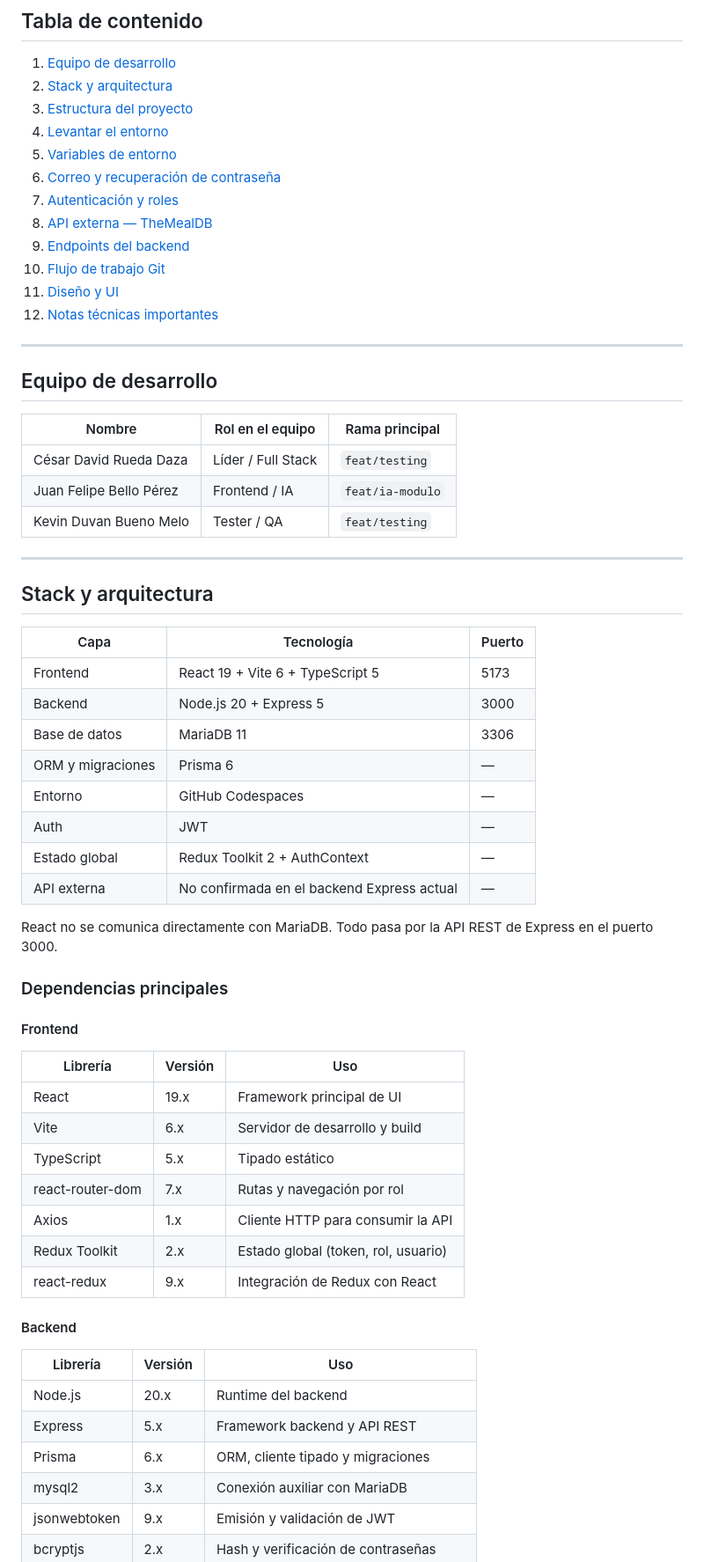
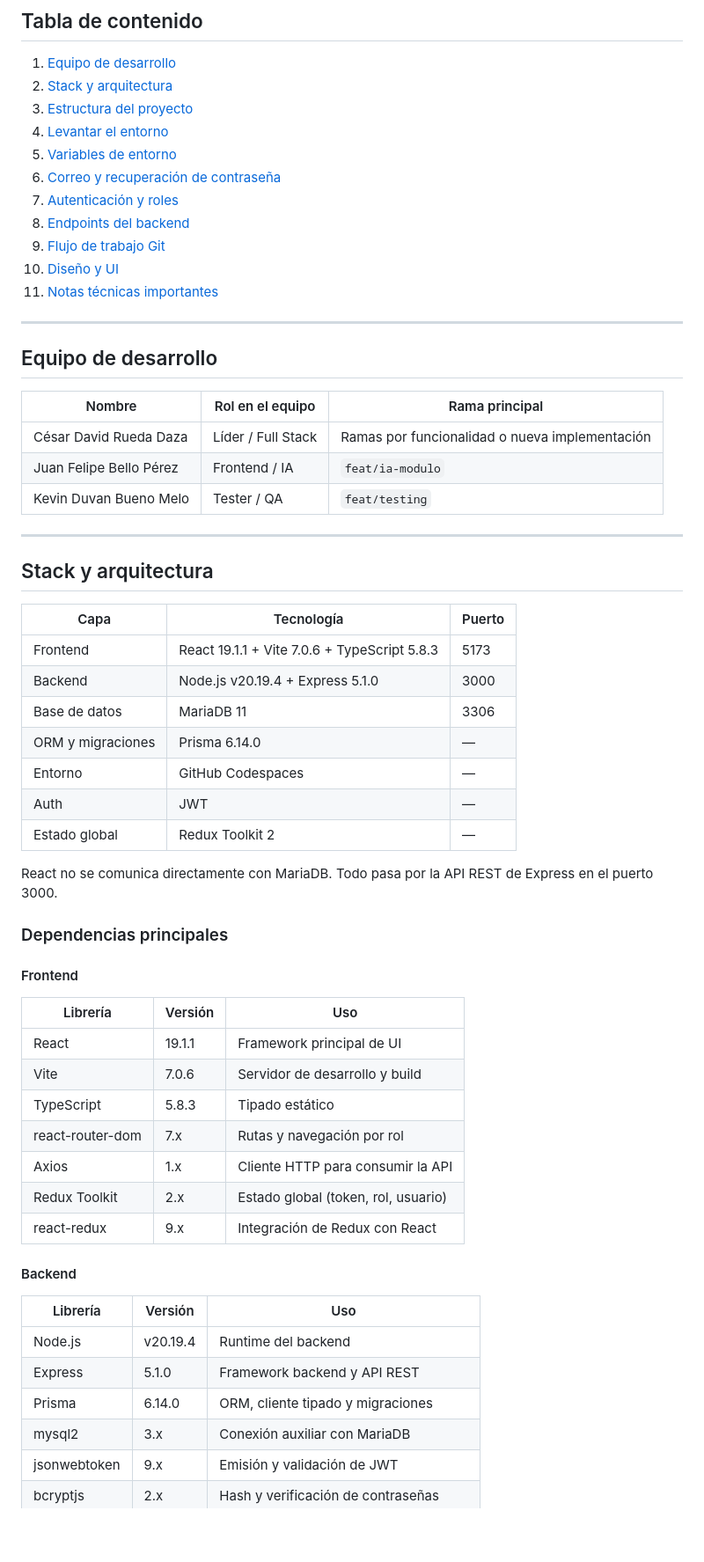
Before and after one commit to Cesar10007/Proyecto-Remisoft, a Markdown page: README.md, the part around one of its changes. Shown at 88% size. Drawn GitHub-style; blank space fills up the shorter version.

Commit message:
docs: update team versions and repository structure

```diff
--- a/README.md
+++ b/README.md
@@ -15,11 +15,10 @@ Sistema web para automatizar pedidos, inventario, facturación y domicilios del
 5. [Variables de entorno](#variables-de-entorno)
 6. [Correo y recuperación de contraseña](#correo-y-recuperación-de-contraseña)
 7. [Autenticación y roles](#autenticación-y-roles)
-8. [API externa — TheMealDB](#api-externa--themealdb)
-9. [Endpoints del backend](#endpoints-del-backend)
-10. [Flujo de trabajo Git](#flujo-de-trabajo-git)
-11. [Diseño y UI](#diseño-y-ui)
-12. [Notas técnicas importantes](#notas-técnicas-importantes)
+8. [Endpoints del backend](#endpoints-del-backend)
+9. [Flujo de trabajo Git](#flujo-de-trabajo-git)
+10. [Diseño y UI](#diseño-y-ui)
+11. [Notas técnicas importantes](#notas-técnicas-importantes)
 
 ---
 
@@ -27,7 +26,7 @@ Sistema web para automatizar pedidos, inventario, facturación y domicilios del
 
 | Nombre | Rol en el equipo | Rama principal |
 |--------|------------------|----------------|
-| César David Rueda Daza | Líder / Full Stack | `feat/testing` |
+| César David Rueda Daza | Líder / Full Stack | Ramas por funcionalidad o nueva implementación |
 | Juan Felipe Bello Pérez | Frontend / IA | `feat/ia-modulo` |
 | Kevin Duvan Bueno Melo | Tester / QA | `feat/testing` |
 
@@ -37,14 +36,13 @@ Sistema web para automatizar pedidos, inventario, facturación y domicilios del
 
 | Capa | Tecnología | Puerto |
 |------|------------|--------|
-| Frontend | React 19 + Vite 6 + TypeScript 5 | 5173 |
-| Backend | Node.js 20 + Express 5 | 3000 |
+| Frontend | React 19.1.1 + Vite 7.0.6 + TypeScript 5.8.3 | 5173 |
+| Backend | Node.js v20.19.4 + Express 5.1.0 | 3000 |
 | Base de datos | MariaDB 11 | 3306 |
-| ORM y migraciones | Prisma 6 | — |
+| ORM y migraciones | Prisma 6.14.0 | — |
 | Entorno | GitHub Codespaces | — |
 | Auth | JWT | — |
-| Estado global | Redux Toolkit 2 + AuthContext | — |
-| API externa | No confirmada en el backend Express actual | — |
+| Estado global | Redux Toolkit 2 | — |
 
 React no se comunica directamente con MariaDB. Todo pasa por la API REST de Express en el puerto 3000.
 
@@ -54,9 +52,9 @@ React no se comunica directamente con MariaDB. Todo pasa por la API REST de Expr
 
 | Librería | Versión | Uso |
 |----------|---------|-----|
-| React | 19.x | Framework principal de UI |
-| Vite | 6.x | Servidor de desarrollo y build |
-| TypeScript | 5.x | Tipado estático |
+| React | 19.1.1 | Framework principal de UI |
+| Vite | 7.0.6 | Servidor de desarrollo y build |
+| TypeScript | 5.8.3 | Tipado estático |
 | react-router-dom | 7.x | Rutas y navegación por rol |
 | Axios | 1.x | Cliente HTTP para consumir la API |
 | Redux Toolkit | 2.x | Estado global (token, rol, usuario) |
@@ -66,9 +64,9 @@ React no se comunica directamente con MariaDB. Todo pasa por la API REST de Expr
 
 | Librería | Versión | Uso |
 |----------|---------|-----|
-| Node.js | 20.x | Runtime del backend |
-| Express | 5.x | Framework backend y API REST |
-| Prisma | 6.x | ORM, cliente tipado y migraciones |
+| Node.js | v20.19.4 | Runtime del backend |
+| Express | 5.1.0 | Framework backend y API REST |
+| Prisma | 6.14.0 | ORM, cliente tipado y migraciones |
 | mysql2 | 3.x | Conexión auxiliar con MariaDB |
 | jsonwebtoken | 9.x | Emisión y validación de JWT |
 | bcryptjs | 2.x | Hash y verificación de contraseñas |
```
Also changed, not shown: other parts of README.md (+10 -11 lines).
